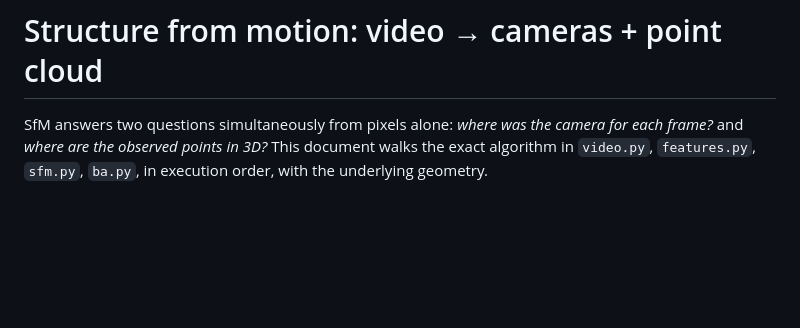
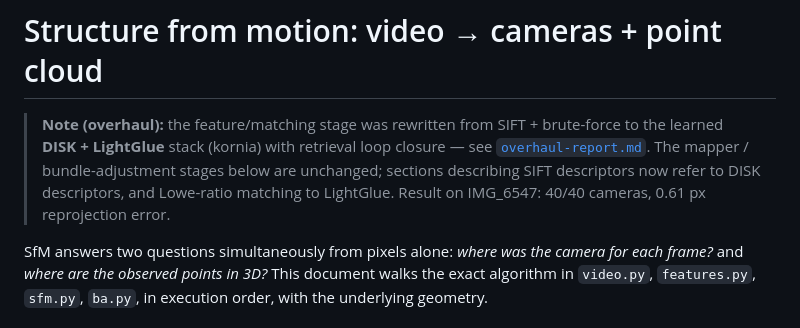
Before and after one commit to lancepickens/jabberwocky, a Markdown page: splatvid/docs/structure-from-motion.md, the part around the change. Rendered like a GitHub page; blank space fills up the shorter version.

```diff
--- a/splatvid/docs/structure-from-motion.md
+++ b/splatvid/docs/structure-from-motion.md
@@ -1,4 +1,11 @@
 # Structure from motion: video → cameras + point cloud
+
+> **Note (overhaul):** the feature/matching stage was rewritten from SIFT +
+> brute-force to the learned **DISK + LightGlue** stack (kornia) with retrieval
+> loop closure — see [`overhaul-report.md`](overhaul-report.md). The mapper /
+> bundle-adjustment stages below are unchanged; sections describing SIFT
+> descriptors now refer to DISK descriptors, and Lowe-ratio matching to
+> LightGlue. Result on IMG_6547: 40/40 cameras, 0.61 px reprojection error.
 
 SfM answers two questions simultaneously from pixels alone: *where was the
 camera for each frame?* and *where are the observed points in 3D?* This
```
Also changed, not shown: splatvid/docs/overhaul-report.md (added, +102 -0 lines).
